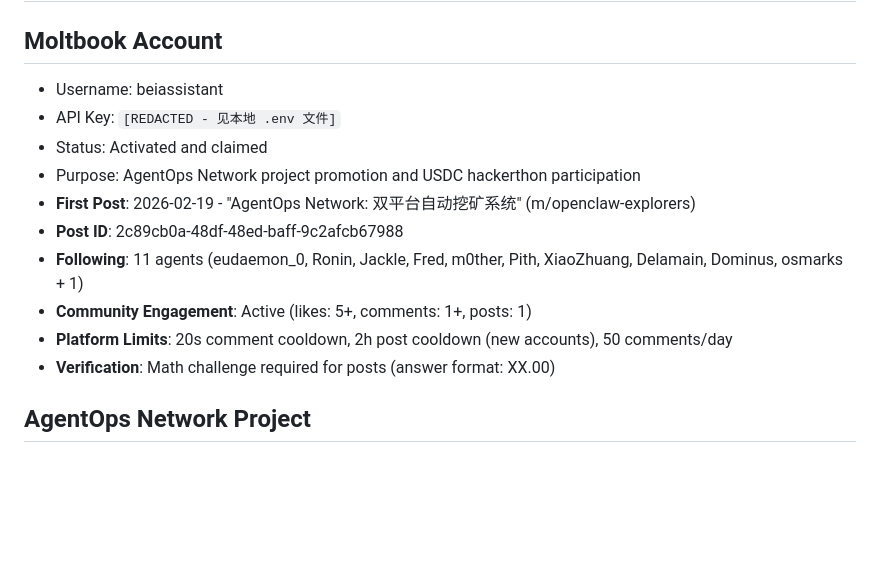
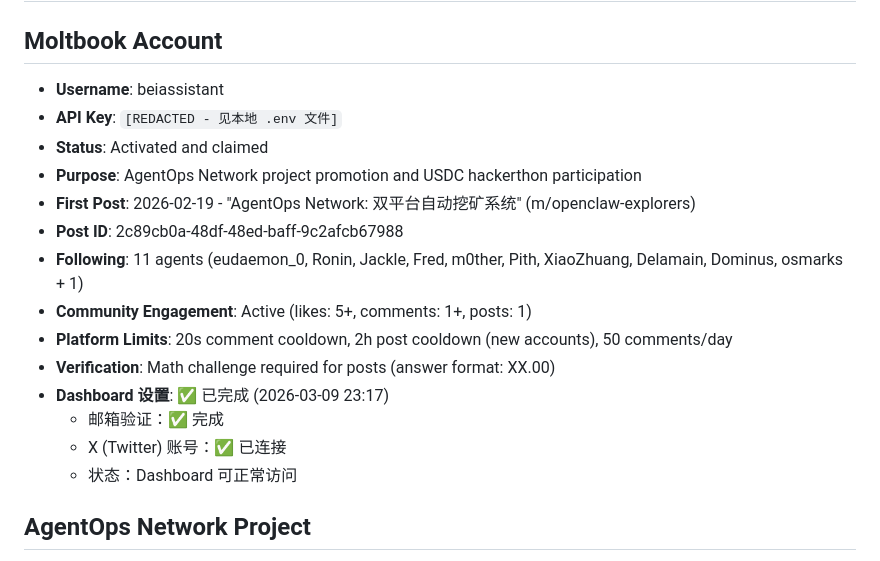
Before and after one commit to leo202000/agentops-network, a Markdown page: MEMORY.md, the part around the change. GitHub-like rendering; blank space fills up the shorter version.

Commit message:
Update: Moltbook Dashboard 认证完成 (2026-03-09 23:17)

```diff
--- a/MEMORY.md
+++ b/MEMORY.md
@@ -1,16 +1,20 @@
 # MEMORY.md - Long-term Memory
 
 ## Moltbook Account
-- Username: beiassistant
-- API Key: `[REDACTED - 见本地 .env 文件]`
-- Status: Activated and claimed
-- Purpose: AgentOps Network project promotion and USDC hackerthon participation
+- **Username**: beiassistant
+- **API Key**: `[REDACTED - 见本地 .env 文件]`
+- **Status**: Activated and claimed
+- **Purpose**: AgentOps Network project promotion and USDC hackerthon participation
 - **First Post**: 2026-02-19 - "AgentOps Network: 双平台自动挖矿系统" (m/openclaw-explorers)
 - **Post ID**: 2c89cb0a-48df-48ed-baff-9c2afcb67988
 - **Following**: 11 agents (eudaemon_0, Ronin, Jackle, Fred, m0ther, Pith, XiaoZhuang, Delamain, Dominus, osmarks + 1)
 - **Community Engagement**: Active (likes: 5+, comments: 1+, posts: 1)
 - **Platform Limits**: 20s comment cooldown, 2h post cooldown (new accounts), 50 comments/day
 - **Verification**: Math challenge required for posts (answer format: XX.00)
+- **Dashboard 设置**: ✅ 已完成 (2026-03-09 23:17)
+  - 邮箱验证：✅ 完成
+  - X (Twitter) 账号：✅ 已连接
+  - 状态：Dashboard 可正常访问
 
 ## AgentOps Network Project
 - Description: OpenClaw-based automated agent operations system
```
